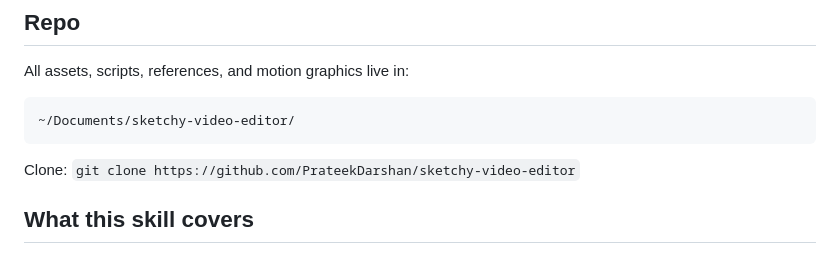
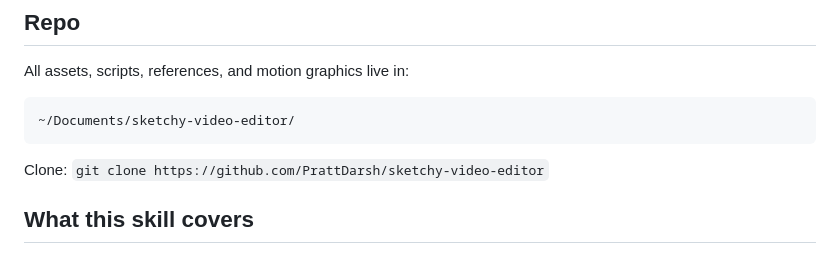
Before and after one commit to rachanaravi-28/video-editor, a Markdown page: SKILL.md, the part around the change. Drawn GitHub-style.

Commit message:
Fix clone URL to correct GitHub account

````diff
--- a/SKILL.md
+++ b/SKILL.md
@@ -12,7 +12,7 @@ All assets, scripts, references, and motion graphics live in:
 ~/Documents/sketchy-video-editor/
 ```
 
-Clone: `git clone https://github.com/PrateekDarshan/sketchy-video-editor`
+Clone: `git clone https://github.com/PrattDarsh/sketchy-video-editor`
 
 ## What this skill covers
 End-to-end pipeline: raw iPhone footage → SDR conversion → transcription → filler cut → portrait assembly → animated captions → score badges → thumbnail title card → BGM → outro → loudnorm → final 1080×1920 MP4.
````
